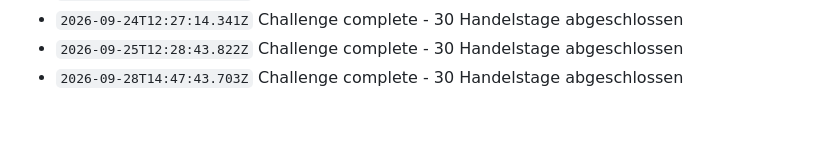
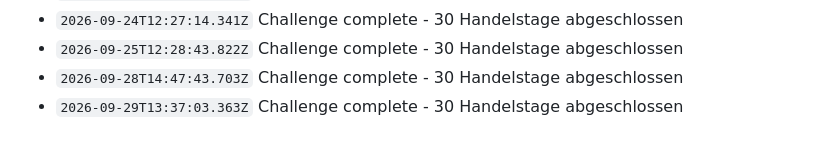
Before and after one commit to N7Nilus/Tron-trading-bot, a Markdown page: data/log.md, the part around the change. Rendered like a GitHub page.

Commit message:
TRON daily update

```diff
--- a/data/log.md
+++ b/data/log.md
@@ -2001,3 +2001,4 @@
 - `2026-09-24T12:27:14.341Z` Challenge complete - 30 Handelstage abgeschlossen
 - `2026-09-25T12:28:43.822Z` Challenge complete - 30 Handelstage abgeschlossen
 - `2026-09-28T14:47:43.703Z` Challenge complete - 30 Handelstage abgeschlossen
+- `2026-09-29T13:37:03.363Z` Challenge complete - 30 Handelstage abgeschlossen
```
